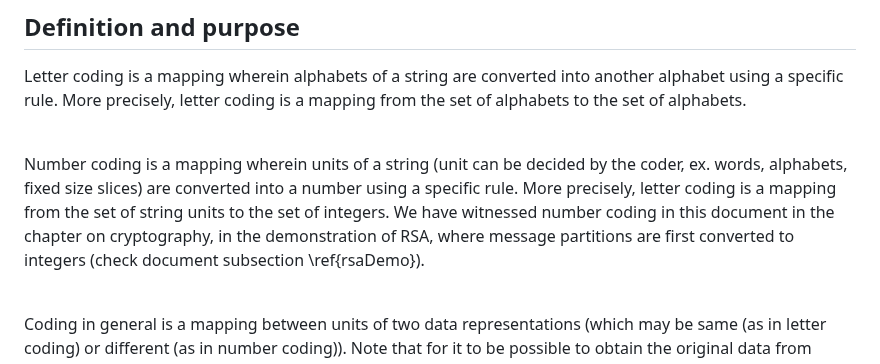
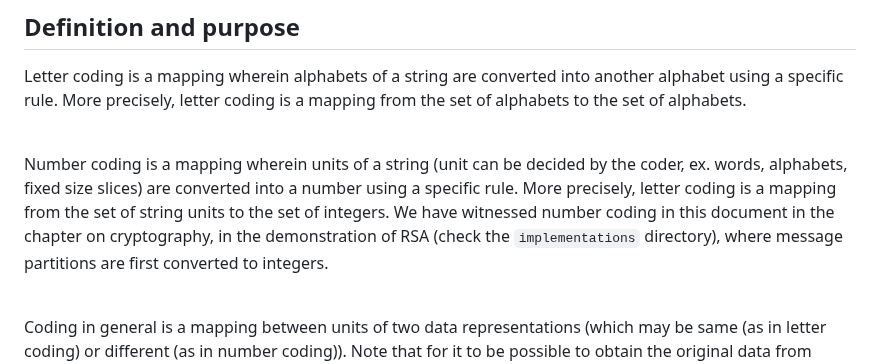
Before and after one commit to pranigopu/mathematics, a Markdown page: numberTheory/applicationsOfNumberTheory/README.md, the part around one of its changes. Rendered like a GitHub page.

```diff
--- a/numberTheory/applicationsOfNumberTheory/README.md
+++ b/numberTheory/applicationsOfNumberTheory/README.md
@@ -353,7 +353,7 @@ We will use this result to create a function to calculate the check digit of a b
 Letter coding is a mapping wherein alphabets of a string are converted into another alphabet using a specific rule. More precisely, letter coding is a mapping from the set of alphabets to the set of alphabets.
 <br><br>
 
-Number coding is a mapping wherein units of a string (unit can be decided by the coder, ex. words, alphabets, fixed size slices) are converted into a number using a specific rule. More precisely, letter coding is a mapping from the set of string units to the set of integers. We have witnessed number coding in this document in the chapter on cryptography, in the demonstration of RSA, where message partitions are first converted to integers (check document subsection \ref{rsaDemo}).
+Number coding is a mapping wherein units of a string (unit can be decided by the coder, ex. words, alphabets, fixed size slices) are converted into a number using a specific rule. More precisely, letter coding is a mapping from the set of string units to the set of integers. We have witnessed number coding in this document in the chapter on cryptography, in the demonstration of RSA (check the `implementations` directory), where message partitions are first converted to integers.
 <br><br>
 
 Coding in general is a mapping between units of two data representations (which may be same (as in letter coding) or different (as in number coding)). Note that for it to be possible to obtain the original data from coded data, there must be one-to-one mapping from the domain to the range of the coding map.
```
Also changed, not shown: other parts of numberTheory/applicationsOfNumberTheory/README.md (+3 -3 lines).
